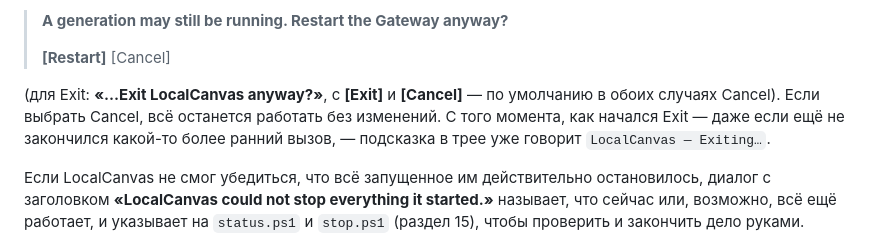
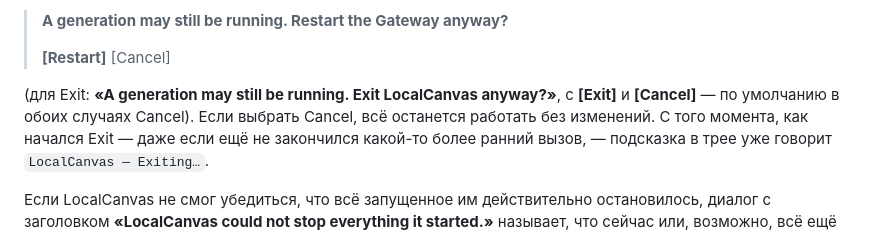
Before and after one commit to shinKatana0/LocalCanvas, a Markdown page: docs/user-guide.ru.md, the part around one of its changes. Rendered like a GitHub page.

```diff
--- a/docs/user-guide.ru.md
+++ b/docs/user-guide.ru.md
@@ -345,8 +345,9 @@ LocalCanvas); **простой серый диск** (Stopping).
 >
 > **[Restart]** [Cancel]
 
-(для Exit: **«...Exit LocalCanvas anyway?»**, с **[Exit]** и **[Cancel]** —
-по умолчанию в обоих случаях Cancel). Если выбрать Cancel, всё останется
+(для Exit: **«A generation may still be running. Exit LocalCanvas anyway?»**,
+с **[Exit]** и **[Cancel]** — по умолчанию в обоих случаях Cancel). Если
+выбрать Cancel, всё останется
 работать без изменений. С того момента, как начался Exit — даже если ещё не
 закончился какой-то более ранний вызов, — подсказка в трее уже говорит
 `LocalCanvas — Exiting…`.
```
Also changed, not shown: other parts of docs/user-guide.ru.md (+1 -1 lines), docs/user-guide.ja.md (+5 -3 lines), docs/user-guide.md (+5 -4 lines).
